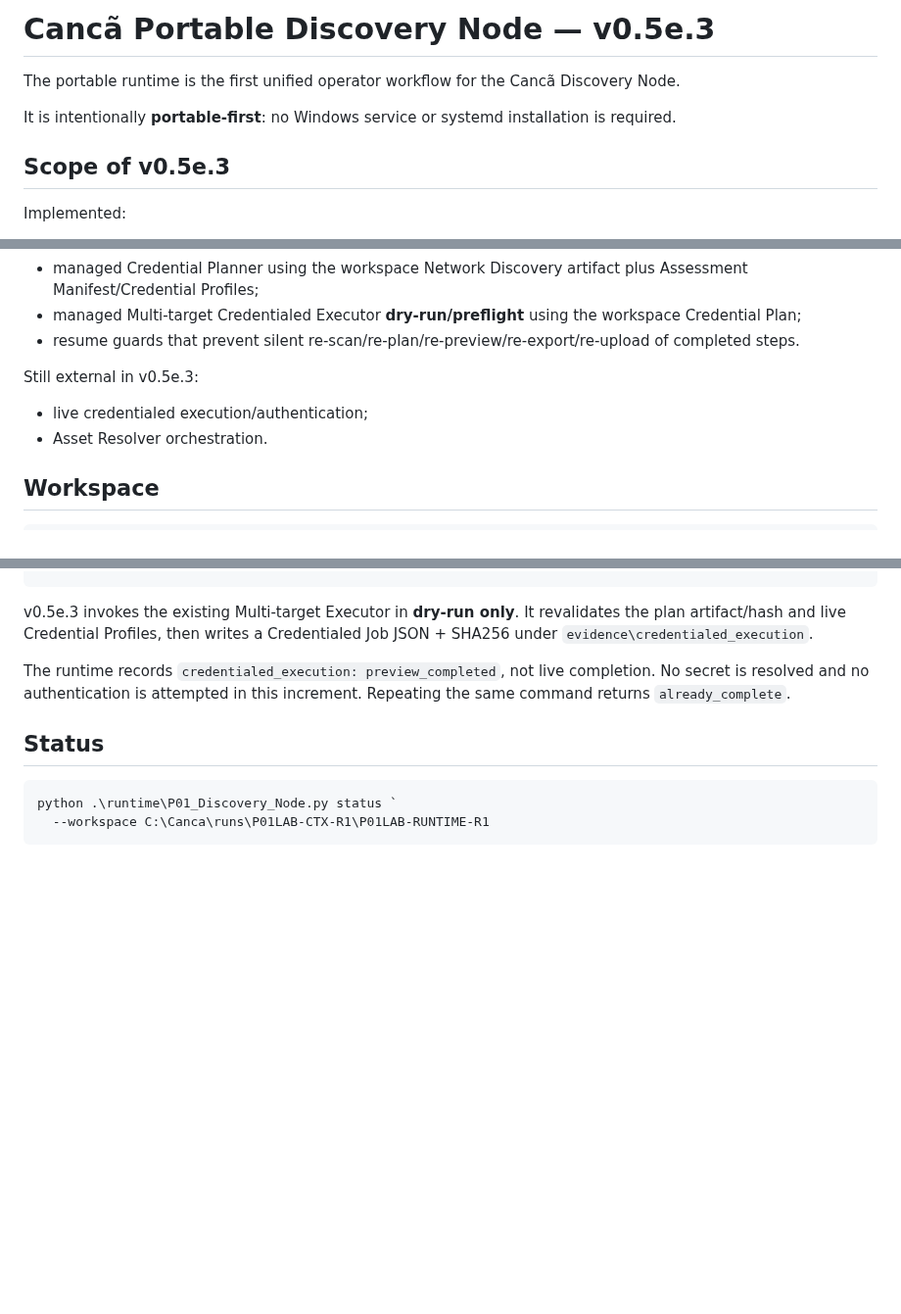
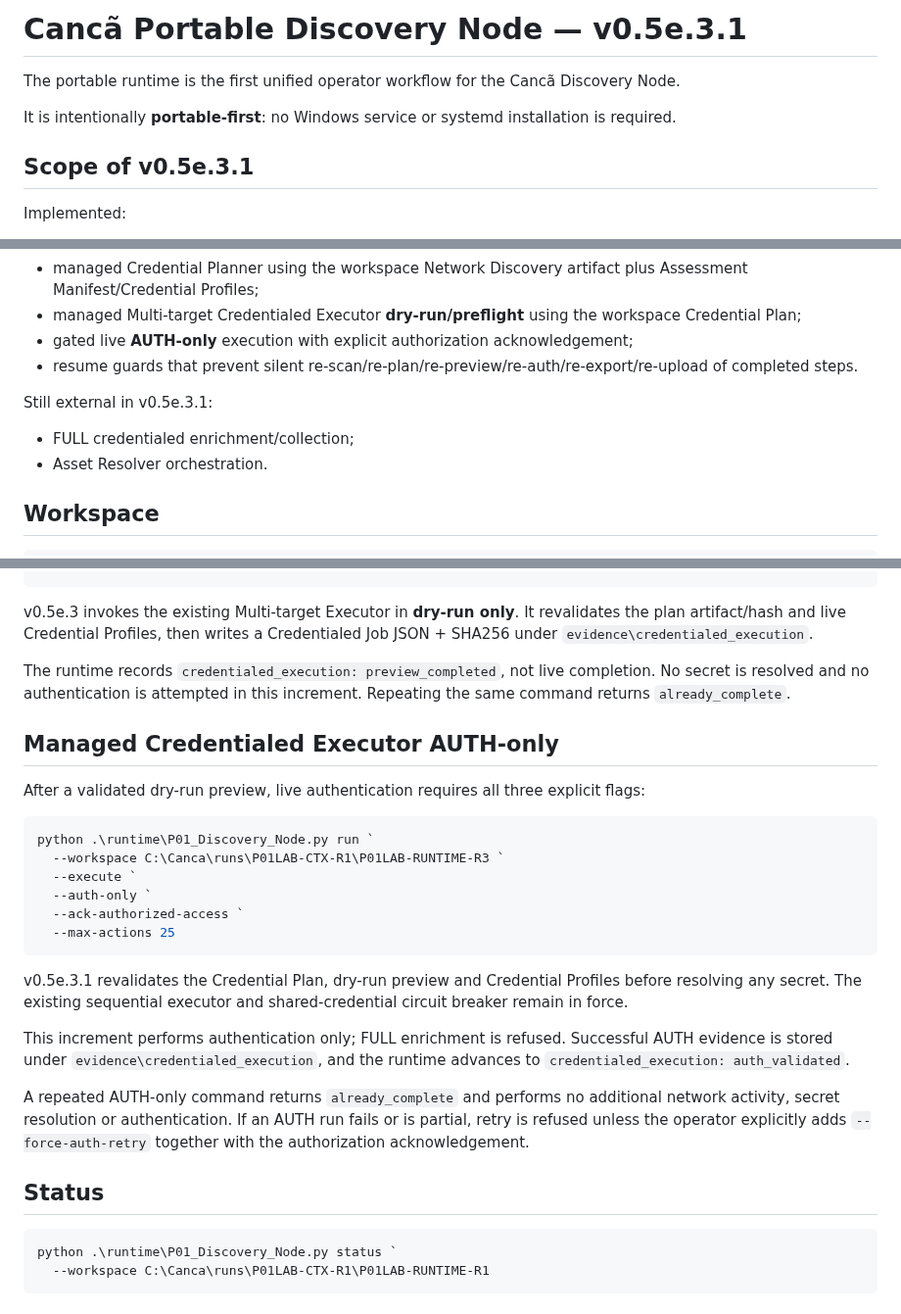
Before and after one commit to brunosfs-droid/orizonit-p01-discovery-framework, a Markdown page: runtime/README.md, 3 parts joined by grey strips. Shown at 98% size. GitHub-like rendering; blank space fills up the shorter version.

Commit message:
docs: document managed AUTH-only runtime gate

````diff
--- a/runtime/README.md
+++ b/runtime/README.md
@@ -1,10 +1,10 @@
-# Cancã Portable Discovery Node — v0.5e.3
+# Cancã Portable Discovery Node — v0.5e.3.1
 
 The portable runtime is the first unified operator workflow for the Cancã Discovery Node.
 
 It is intentionally **portable-first**: no Windows service or systemd installation is required.
 
-## Scope of v0.5e.3
+## Scope of v0.5e.3.1
 
 Implemented:
 
@@ -19,11 +19,12 @@ Implemented:
 - SHA256-protected runtime state/config;
 - managed Credential Planner using the workspace Network Discovery artifact plus Assessment Manifest/Credential Profiles;
 - managed Multi-target Credentialed Executor **dry-run/preflight** using the workspace Credential Plan;
-- resume guards that prevent silent re-scan/re-plan/re-preview/re-export/re-upload of completed steps.
+- gated live **AUTH-only** execution with explicit authorization acknowledgement;
+- resume guards that prevent silent re-scan/re-plan/re-preview/re-auth/re-export/re-upload of completed steps.
 
-Still external in v0.5e.3:
+Still external in v0.5e.3.1:
 
-- live credentialed execution/authentication;
+- FULL credentialed enrichment/collection;
 - Asset Resolver orchestration.
 
 ## Workspace
@@ -145,6 +146,25 @@ v0.5e.3 invokes the existing Multi-target Executor in **dry-run only**. It reval
 
 The runtime records `credentialed_execution: preview_completed`, not live completion. No secret is resolved and no authentication is attempted in this increment. Repeating the same command returns `already_complete`.
 
+## Managed Credentialed Executor AUTH-only
+
+After a validated dry-run preview, live authentication requires all three explicit flags:
+
+```powershell
+python .\runtime\P01_Discovery_Node.py run `
+  --workspace C:\Canca\runs\P01LAB-CTX-R1\P01LAB-RUNTIME-R3 `
+  --execute `
+  --auth-only `
+  --ack-authorized-access `
+  --max-actions 25
+```
+
+v0.5e.3.1 revalidates the Credential Plan, dry-run preview and Credential Profiles before resolving any secret. The existing sequential executor and shared-credential circuit breaker remain in force.
+
+This increment performs authentication only; FULL enrichment is refused. Successful AUTH evidence is stored under `evidence\credentialed_execution`, and the runtime advances to `credentialed_execution: auth_validated`.
+
+A repeated AUTH-only command returns `already_complete` and performs no additional network activity, secret resolution or authentication. If an AUTH run fails or is partial, retry is refused unless the operator explicitly adds `--force-auth-retry` together with the authorization acknowledgement.
+
 ## Status
 
 ```powershell
````
Also changed, not shown: other parts of runtime/README.md (+3 -3 lines).
